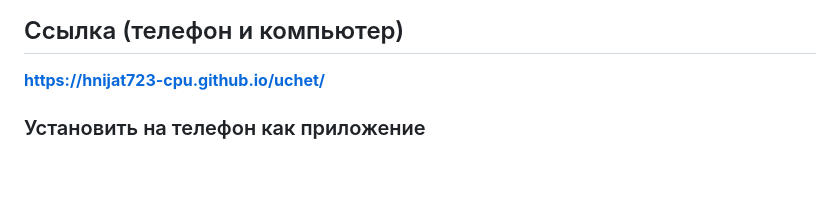
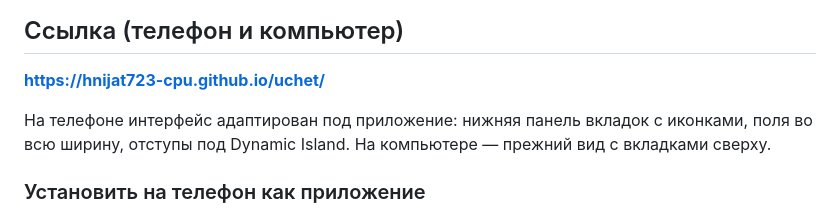
Before and after one commit to hnijat723-cpu/uchet, a Markdown page: README.md, the part around the change. GitHub-like rendering; blank space fills up the shorter version.

Commit message:
README: про мобильный вид приложения
Co-Authored-By: Claude Opus 4.8 <noreply@anthropic.com>

```diff
--- a/README.md
+++ b/README.md
@@ -6,6 +6,10 @@
 ## Ссылка (телефон и компьютер)
 
 **https://hnijat723-cpu.github.io/uchet/**
+
+На телефоне интерфейс адаптирован под приложение: нижняя панель вкладок с
+иконками, поля во всю ширину, отступы под Dynamic Island. На компьютере —
+прежний вид с вкладками сверху.
 
 ### Установить на телефон как приложение
 
```
